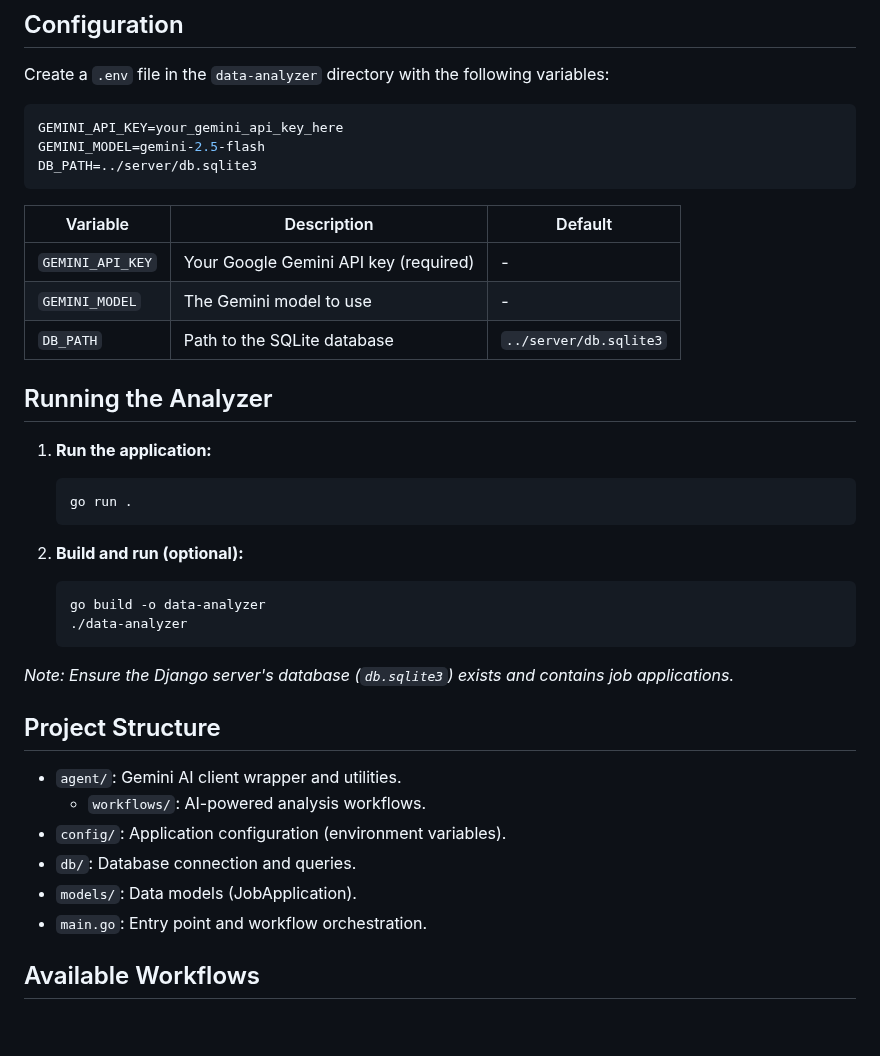
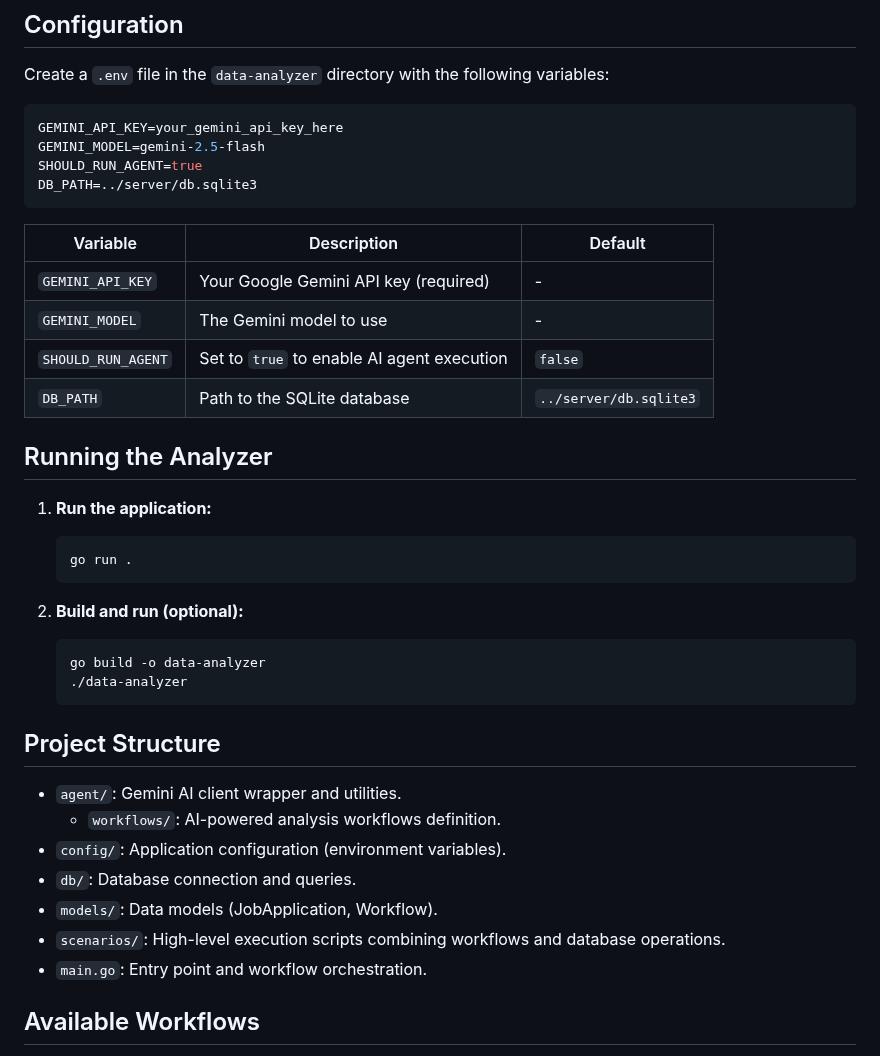
Before and after one commit to codrin-ch/job-applications, a Markdown page: data-analyzer/README.md, the part around one of its changes. GitHub-like rendering; blank space fills up the shorter version.

````diff
--- a/data-analyzer/README.md
+++ b/data-analyzer/README.md
@@ -28,6 +28,7 @@ Create a `.env` file in the `data-analyzer` directory with the following variabl
 ```env
 GEMINI_API_KEY=your_gemini_api_key_here
 GEMINI_MODEL=gemini-2.5-flash
+SHOULD_RUN_AGENT=true
 DB_PATH=../server/db.sqlite3
 ```
 
@@ -35,6 +36,7 @@ DB_PATH=../server/db.sqlite3
 |----------|-------------|---------|
 | `GEMINI_API_KEY` | Your Google Gemini API key (required) | - |
 | `GEMINI_MODEL` | The Gemini model to use | - |
+| `SHOULD_RUN_AGENT` | Set to `true` to enable AI agent execution | `false` |
 | `DB_PATH` | Path to the SQLite database | `../server/db.sqlite3` |
 
 ## Running the Analyzer
@@ -52,15 +54,15 @@ DB_PATH=../server/db.sqlite3
     ./data-analyzer
     ```
 
-*Note: Ensure the Django server's database (`db.sqlite3`) exists and contains job applications.*
 
 ## Project Structure
 
 - `agent/`: Gemini AI client wrapper and utilities.
-    - `workflows/`: AI-powered analysis workflows.
+    - `workflows/`: AI-powered analysis workflows definition.
 - `config/`: Application configuration (environment variables).
 - `db/`: Database connection and queries.
-- `models/`: Data models (JobApplication).
+- `models/`: Data models (JobApplication, Workflow).
+- `scenarios/`: High-level execution scripts combining workflows and database operations.
 - `main.go`: Entry point and workflow orchestration.
 
 ## Available Workflows
````
Also changed, not shown: other parts of data-analyzer/README.md (+17 -1 lines).
